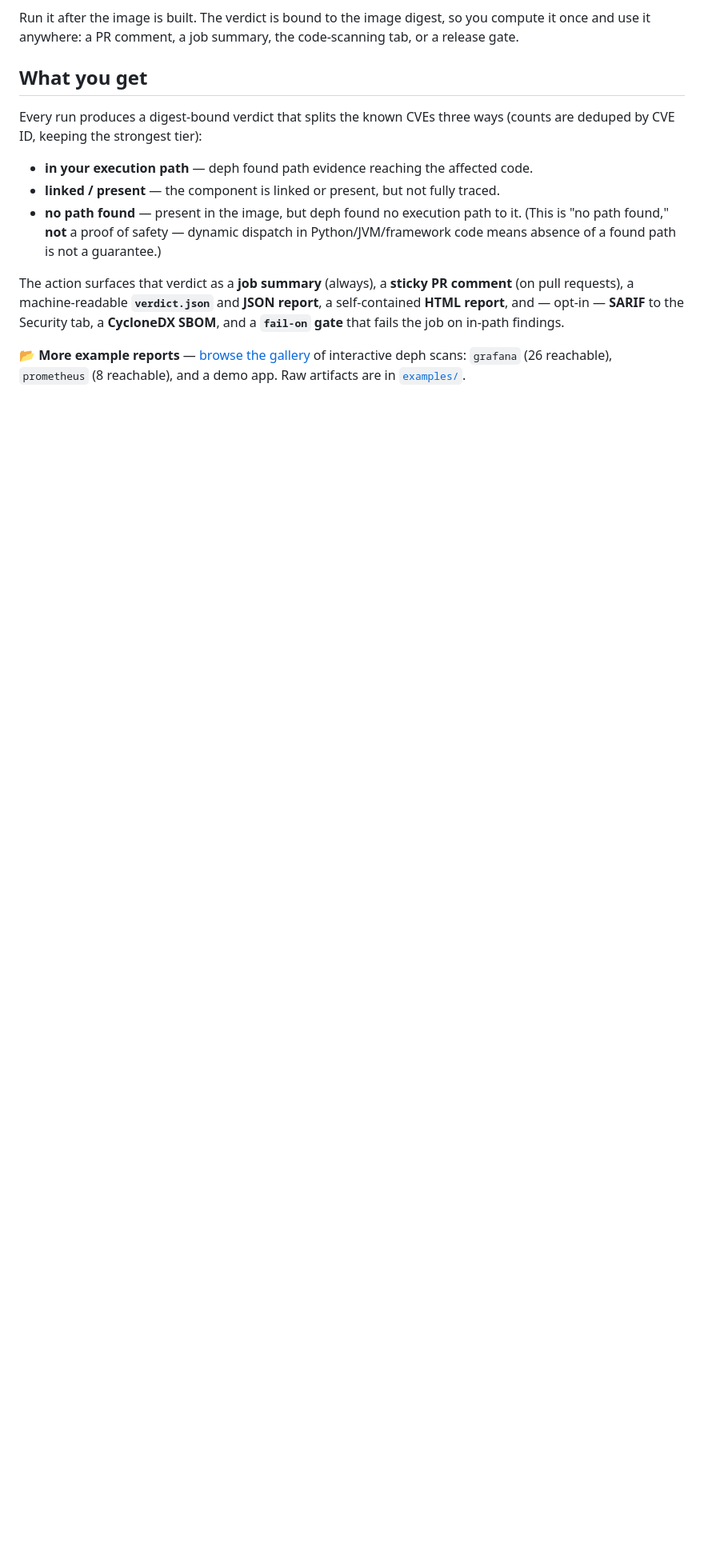
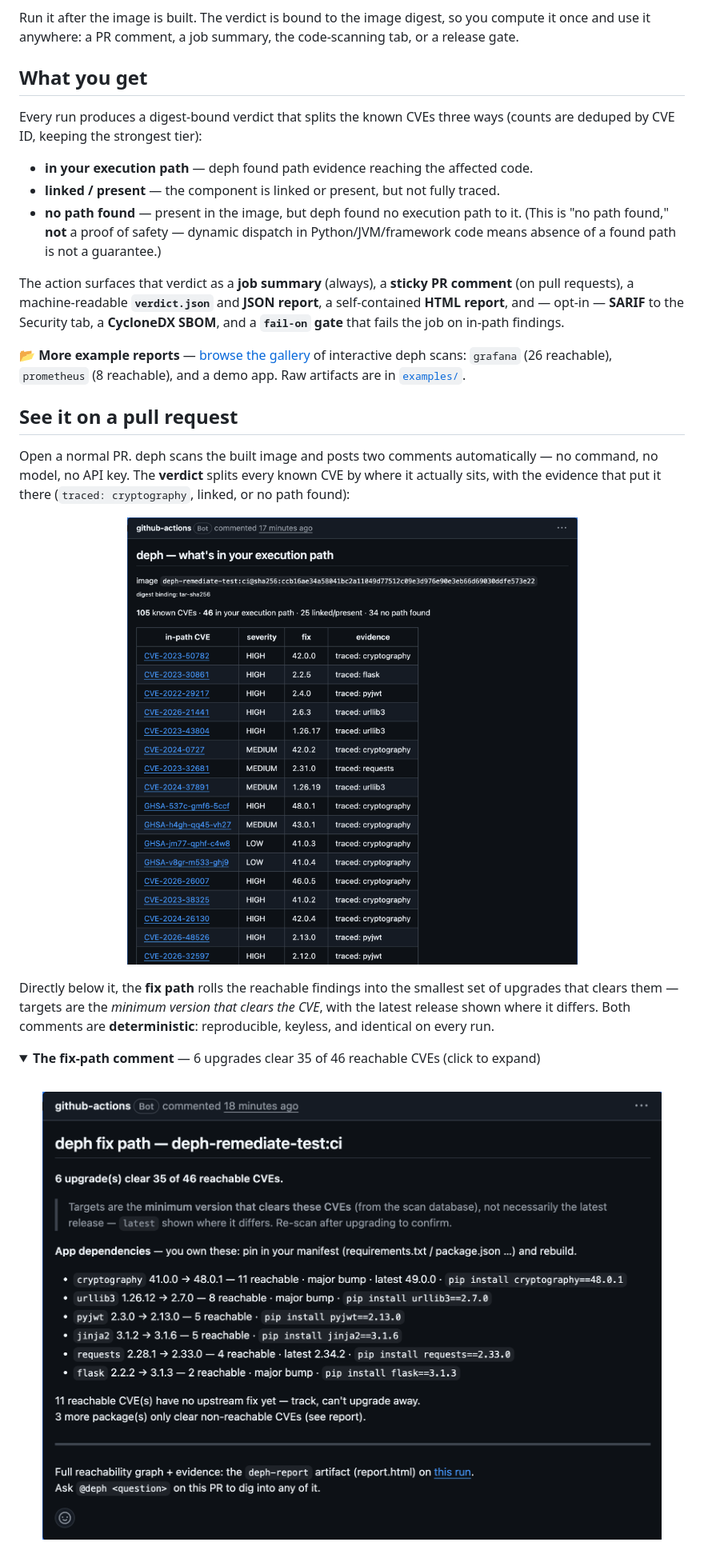
Before and after one commit to emphereio/deph-action, a Markdown page: README.md, the part around one of its changes. Shown at 80% size. GitHub-like rendering; pictures changed too: assets/pr/fix-path.png (added), assets/pr/verdict.png (added); folded sections open; blank space fills up the shorter version.

```diff
--- a/README.md
+++ b/README.md
@@ -46,3 +46,22 @@ Every run produces a digest-bound verdict that splits the known CVEs three ways
 The action surfaces that verdict as a **job summary** (always), a **sticky PR comment** (on pull requests), a machine-readable **`verdict.json`** and **JSON report**, a self-contained **HTML report**, and — opt-in — **SARIF** to the Security tab, a **CycloneDX SBOM**, and a **`fail-on` gate** that fails the job on in-path findings.
 
 📂 **More example reports** — [browse the gallery](https://emphereio.github.io/deph-action/gallery/) of interactive deph scans: `grafana` (26 reachable), `prometheus` (8 reachable), and a demo app. Raw artifacts are in [`examples/`](examples/).
+
+## See it on a pull request
+
+Open a normal PR. deph scans the built image and posts two comments automatically — no command, no model, no API key. The **verdict** splits every known CVE by where it actually sits, with the evidence that put it there (`traced: cryptography`, linked, or no path found):
+
+<p align="center">
+  <img src="assets/pr/verdict.png" alt="deph verdict comment — 46 of 105 CVEs in the execution path, each with its evidence" width="820">
+</p>
+
+Directly below it, the **fix path** rolls the reachable findings into the smallest set of upgrades that clears them — targets are the *minimum version that clears the CVE*, with the latest release shown where it differs. Both comments are **deterministic**: reproducible, keyless, and identical on every run.
+
+<details>
+<summary><b>The fix-path comment</b> — 6 upgrades clear 35 of 46 reachable CVEs (click to expand)</summary>
+<br>
+<p align="center">
+  <img src="assets/pr/fix-path.png" alt="deph fix-path comment — 6 upgrades clear 35 of 46 reachable CVEs" width="820">
+</p>
+</details>
+
```
Also changed, not shown: other parts of README.md (+46 -0 lines), assets/pr/README.md (added, +4 -0 lines), assets/pr/injection.png (added), assets/pr/investigate.png (added), assets/pr/threat-model.png (added), assets/pr/triage.png (added).
